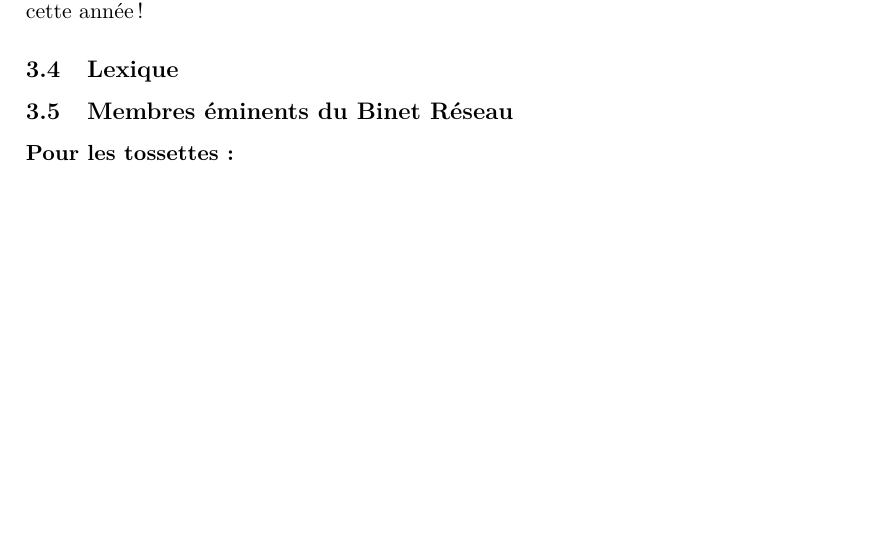
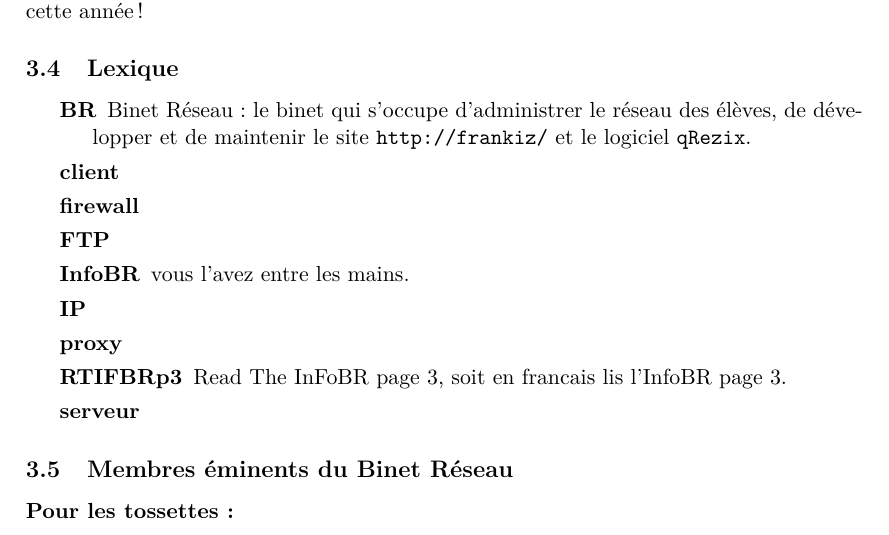
Before and after one commit to BinetReseau/infobr, a LaTeX document (infobr.tex, which reads partie3-reference_rapide/3-lexique.tex): part of page 6 of 7 before the commit and part of page 6 of 8 after it, cut so that both start at the same text, the shorter picture padded with empty space. Compiled offline with pdfLaTeX; the source files are stored in an older character set and shown here as Unicode.

Commit message:
Ebauche de lexique
git-svn-id: file:///home/svn-br/infobr/trunk@2270 163b7697-d90c-4444-a4e3-743dfff665aa

```diff
--- a/partie3-reference_rapide/3-lexique.tex
+++ b/partie3-reference_rapide/3-lexique.tex
@@ -1,3 +1,15 @@
 %$Id$
 
 \subsection{Lexique}
+
+\begin{description}
+  \item[BR] Binet Réseau : le binet qui s'occupe d'administrer le réseau des élèves, de développer et de maintenir le site \texttt{http://frankiz/} et le logiciel \texttt{qRezix}.
+  \item[client]
+  \item[firewall]
+  \item[FTP]
+  \item[InfoBR] vous l'avez entre les mains.
+  \item[IP]
+  \item[proxy]
+  \item[RTIFBRp\pageref{crosspost}] Read The InFoBR page \pageref{crosspost}, soit en francais lis l'InfoBR page \pageref{crosspost}.
+  \item[serveur]
+\end{description}
```
Also changed, not shown: infobr.pdf.
